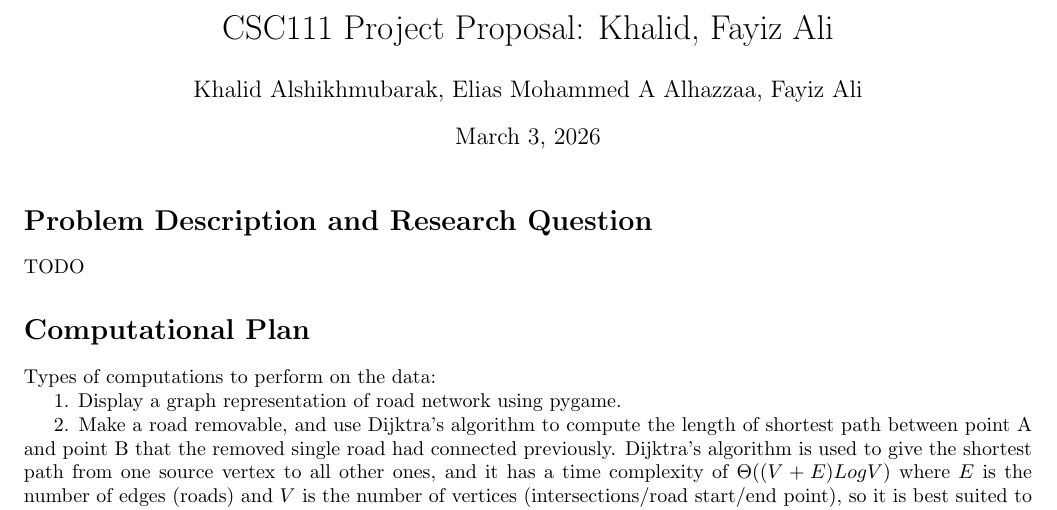
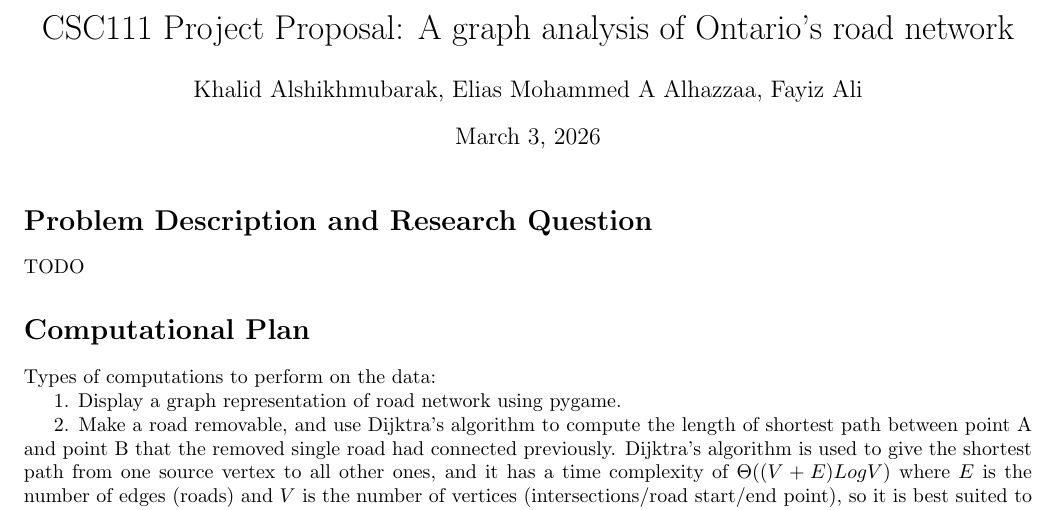
Before and after one commit to Fayiz-A/TreeGraphDataAssignment, a LaTeX document (project_proposal.tex): part of the page, cut at the place of the change. Compiled offline with pdfLaTeX.

Commit message:
Added project title.

```diff
--- a/project_proposal.tex
+++ b/project_proposal.tex
@@ -3,7 +3,7 @@
 \usepackage[utf8]{inputenc}
 \usepackage[margin=0.75in]{geometry}
 
-\title{CSC111 Project Proposal: Khalid, Fayiz Ali}
+\title{CSC111 Project Proposal: A graph analysis of Ontario's road network}
 \author{Khalid Alshikhmubarak, Elias Mohammed A Alhazzaa, Fayiz Ali}
 \date{\today}
 
```
